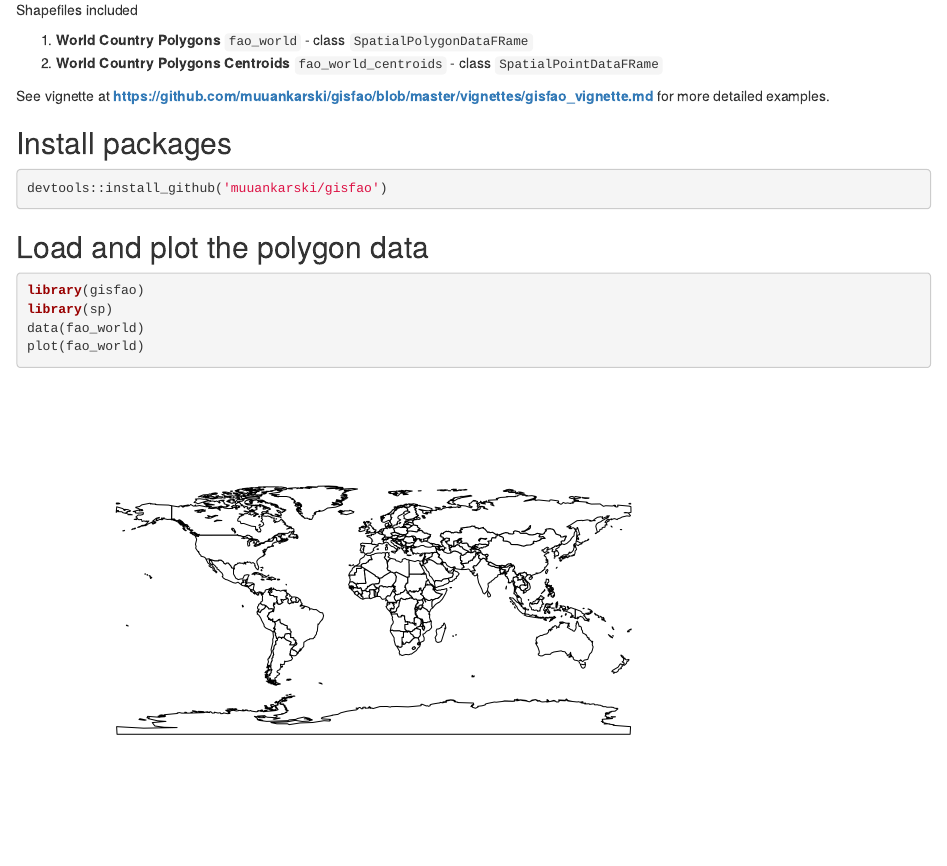
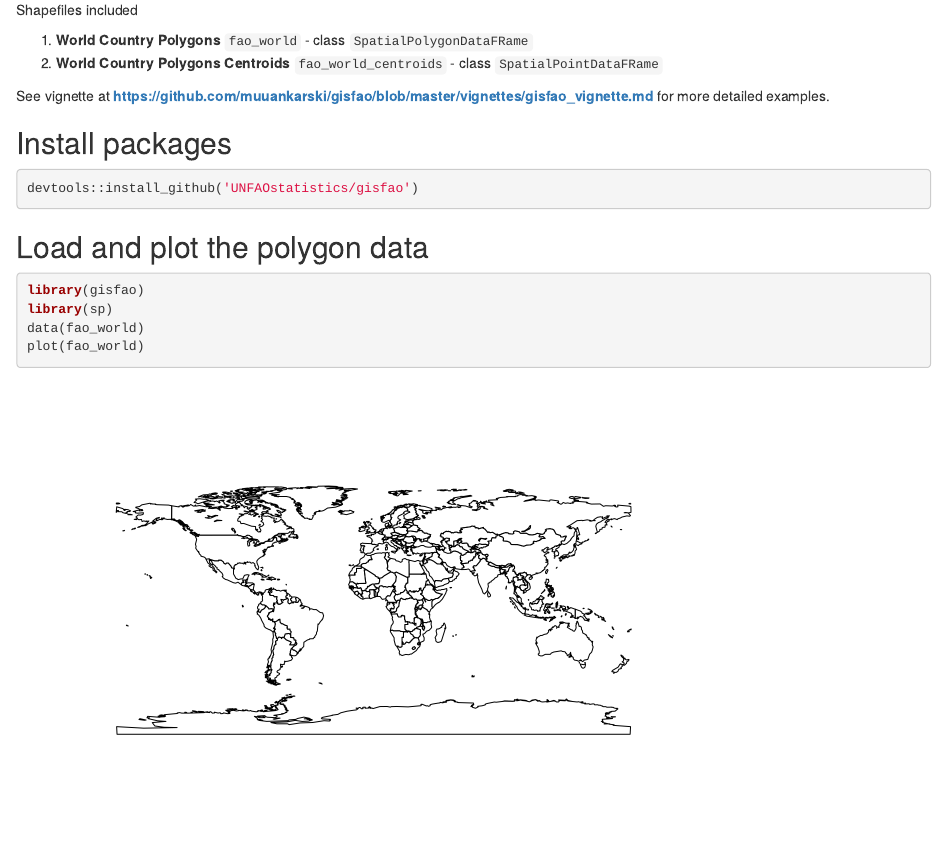
Before and after one commit to UNFAOstatistics/gisfao, an R Markdown document (README.Rmd): the page in a window 1100 px wide, from 230 px down. Rendered offline with R 4.5, knitr and Pandoc, with nearby package versions.

Commit message:
repo changed fom muuankarski to UNFAOstatistics

````diff
--- a/README.Rmd
+++ b/README.Rmd
@@ -24,7 +24,7 @@ There are no function  only one function `load_fao_shape` that requires one attr
 ## Install packages
 
 ```{r, eval=FALSE}
-devtools::install_github('muuankarski/gisfao')
+devtools::install_github('UNFAOstatistics/gisfao')
 ```
 
 
````
Also changed, not shown: vignettes/gisfao_vignette.Rmd (+1 -1 lines).
